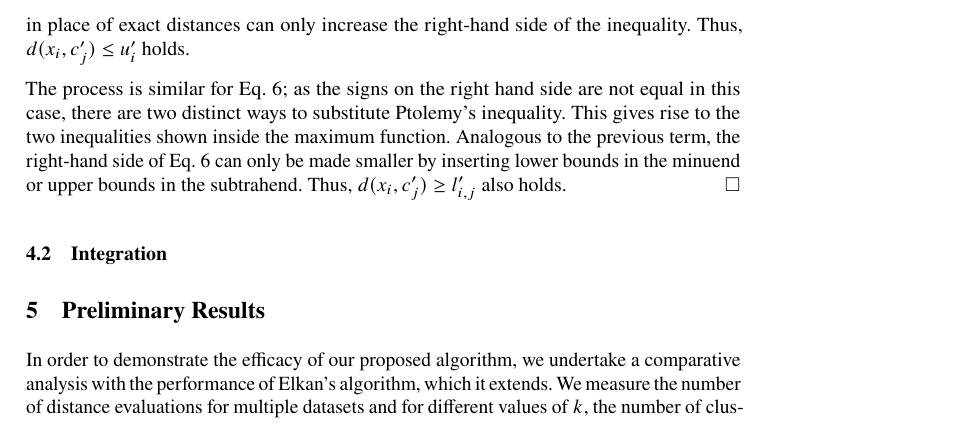
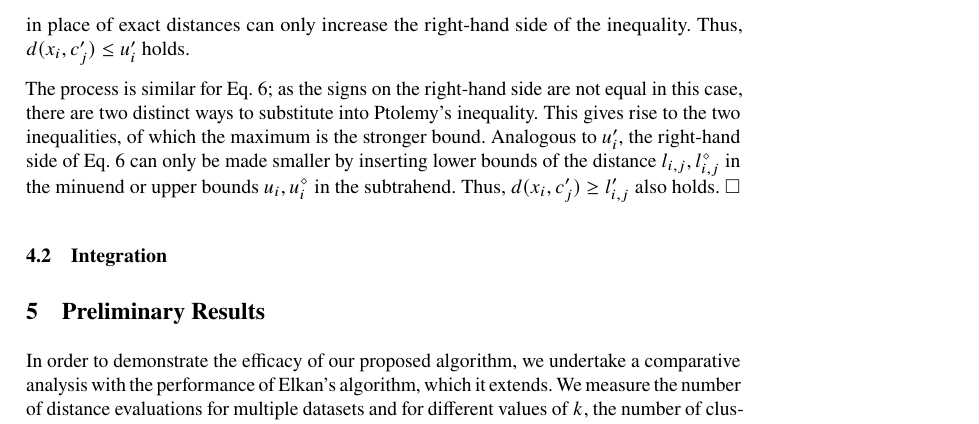
Before and after one commit to nikitaaveritchev/kmeans-Extension-Ptolemy, a LaTeX document (main.tex, which reads content/4_contribution.tex): part of page 7 of 11, cut so that both start at the same text. Compiled offline with pdfLaTeX.

Commit message:
fixing bugs

```diff
--- a/content/4_contribution.tex
+++ b/content/4_contribution.tex
@@ -47,13 +46,13 @@ To formalize, Ptolemy's inequality can be used to calculate the following upper
 \begin{proof}
 	As all points are in the $\mathrm{R^n}$ and the distances function is also Euclidean, Ptolemy's inequality
 	$d(x, y)\cdot d(v, u) \leq d(x, v) \cdot d(y,v) + d(x, u) \cdot d(y, v)$ holds.
-  Eq.~\ref{eq:pto_uppper} can easily be shown by rearranging Ptolemy's inequality and
-  noting that the upper bounds $u_i, u^\prev_i$ used in place of exact distances can only increase the right-hand side of the inequality. Thus, $d(x_i, c_j') \leq u_i'$ holds.
+	Eq.~\ref{eq:pto_uppper} can easily be shown by rearranging Ptolemy's inequality and
+	noting that the upper bounds $u_i, u^\prev_i$ used in place of exact distances can only increase the right-hand side of the inequality. Thus, $d(x_i, c_j') \leq u_i'$ holds.
 
-  The process is similar for Eq.~\ref{eq:pto_lower}; as the signs on the right hand side are not equal in this case, there are two distinct ways to substitute Ptolemy's inequality.
-  This gives rise to the two inequalities shown inside the maximum function.
-  Analogous to the previous term, the right-hand side of Eq.~\ref{eq:pto_lower} can only be made smaller by inserting lower bounds in the minuend or upper bounds in the subtrahend.
-  Thus, $d(x_i, c_j') & \geq l_{i,j}'$ also holds.
+	The process is similar for Eq.~\ref{eq:pto_lower}; as the signs on the right-hand side are not equal in this case, there are two distinct ways to substitute into Ptolemy's inequality.
+	This gives rise to the two inequalities, of which the maximum is the stronger bound.
+	Analogous to $u'_i$, the right-hand side of Eq.~\ref{eq:pto_lower} can only be made smaller by inserting lower bounds of the distance $l_{i,j},l_{i,j}^\prev$ in the minuend or upper bounds $u_i, u^\prev_i$ in the subtrahend.
+	Thus, $d(x_i, c_j') \geq l_{i,j}'$ also holds.
 \end{proof}
 
 
```
Also changed, not shown: content/4_contribution.tex (1 more changed lines).
